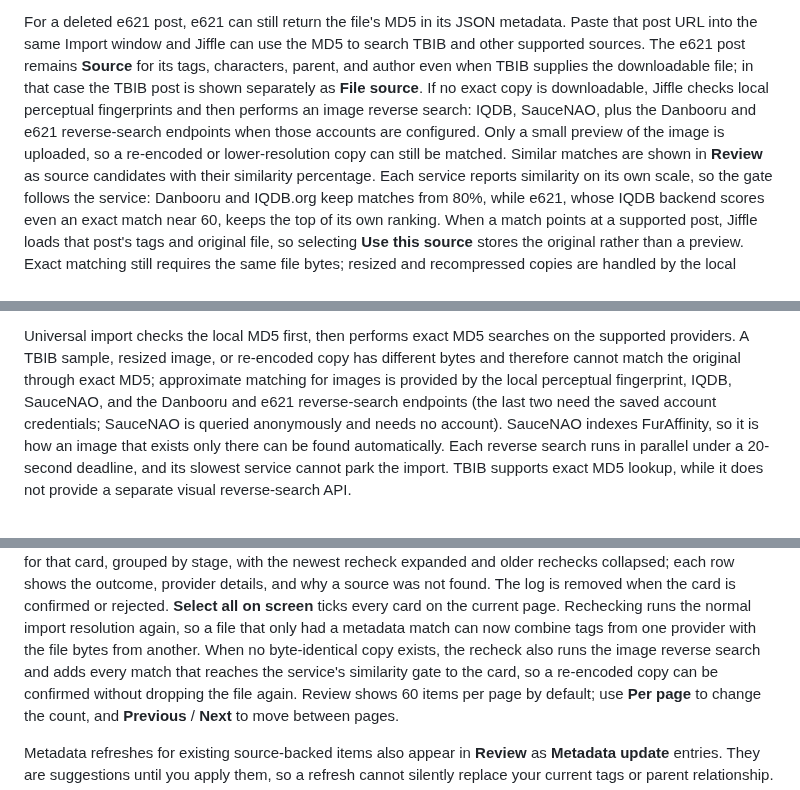
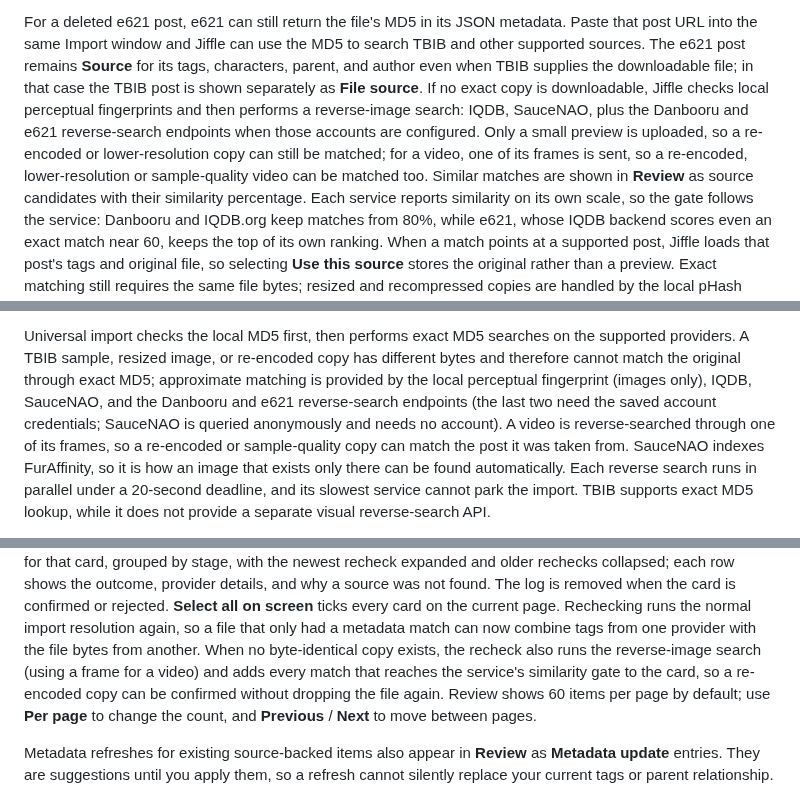
Before and after one commit to iban27830/jiffle, a Markdown page: README.md, 3 parts joined by grey strips. Drawn GitHub-style.

Commit message:
docs: document video reverse search through a frame

```diff
--- a/README.md
+++ b/README.md
@@ -152,11 +152,12 @@ Paste that post URL into the same Import window and Jiffle can use the MD5 to se
 TBIB and other supported sources. The e621 post remains **Source** for its tags,
 characters, parent, and author even when TBIB supplies the downloadable file; in
 that case the TBIB post is shown separately as **File source**. If no exact copy is downloadable, Jiffle checks
-local perceptual fingerprints and then performs an image reverse search: IQDB,
+local perceptual fingerprints and then performs a reverse-image search: IQDB,
 SauceNAO, plus the Danbooru and e621 reverse-search endpoints when those accounts
 are configured.
-Only a small preview of the image is uploaded, so a re-encoded or lower-resolution
-copy can still be matched. Similar matches are shown in **Review** as source
+Only a small preview is uploaded, so a re-encoded or lower-resolution copy can
+still be matched; for a video, one of its frames is sent, so a re-encoded,
+lower-resolution or sample-quality video can be matched too. Similar matches are shown in **Review** as source
 candidates with their similarity percentage. Each service reports similarity on
 its own scale, so the gate follows the service: Danbooru and IQDB.org keep matches
 from 80%, while e621, whose IQDB backend scores even an exact match near 60, keeps
@@ -188,10 +189,12 @@ asks Jiffle to wait before retrying, the wait is capped at 30 seconds.
 Universal import checks the local MD5 first, then performs exact MD5 searches on
 the supported providers. A TBIB sample, resized image, or re-encoded copy has
 different bytes and therefore cannot match the original through exact MD5;
-approximate matching for images is provided by the local perceptual fingerprint,
-IQDB, SauceNAO, and the Danbooru and e621 reverse-search endpoints (the last two
-need the saved account credentials; SauceNAO is queried anonymously and needs no
-account). SauceNAO indexes FurAffinity, so it is how an image that exists only
+approximate matching is provided by the local perceptual fingerprint (images
+only), IQDB, SauceNAO, and the Danbooru and e621 reverse-search endpoints (the
+last two need the saved account credentials; SauceNAO is queried anonymously and
+needs no account). A video is reverse-searched through one of its frames, so a
+re-encoded or sample-quality copy can match the post it was taken from.
+SauceNAO indexes FurAffinity, so it is how an image that exists only
 there can be found automatically. Each reverse search runs in parallel under a
 20-second deadline, and its slowest service cannot park the import. TBIB supports
 exact MD5 lookup, while it does not provide a separate visual reverse-search API.
@@ -329,7 +332,7 @@ rejected. **Select all
 on screen** ticks every card on the current page. Rechecking runs the normal import resolution again, so a file
 that only had a metadata match can now combine tags from one provider with the file
 bytes from another. When no byte-identical copy exists, the recheck also runs the
-image reverse search and adds every match that reaches the service's similarity gate to the card, so a
+reverse-image search (using a frame for a video) and adds every match that reaches the service's similarity gate to the card, so a
 re-encoded copy can be confirmed without dropping the file again. Review shows 60
 items per page by default; use **Per page** to change the count, and **Previous** /
 **Next** to move between pages.
```
